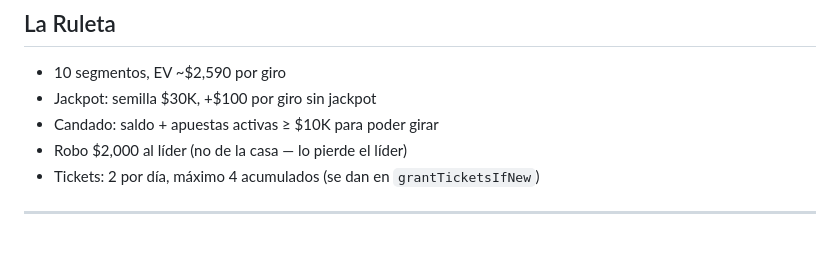
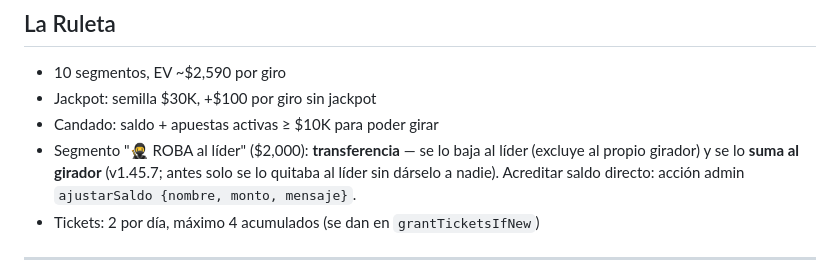
Before and after one commit to leoglezmtz/ludopicks, a Markdown page: CLAUDE.md, the part around the change. Rendered like a GitHub page; blank space fills up the shorter version.

Commit message:
docs: update ruleta 'ROBA al líder' note (transfer to spinner)
Co-Authored-By: Claude Opus 4.8 <noreply@anthropic.com>

```diff
--- a/CLAUDE.md
+++ b/CLAUDE.md
@@ -205,7 +205,7 @@ Ordenados por urgencia:
 - 10 segmentos, EV ~$2,590 por giro
 - Jackpot: semilla $30K, +$100 por giro sin jackpot
 - Candado: saldo + apuestas activas ≥ $10K para poder girar
-- Robo $2,000 al líder (no de la casa — lo pierde el líder)
+- Segmento "🥷 ROBA al líder" ($2,000): **transferencia** — se lo baja al líder (excluye al propio girador) y se lo **suma al girador** (v1.45.7; antes solo se lo quitaba al líder sin dárselo a nadie). Acreditar saldo directo: acción admin `ajustarSaldo {nombre, monto, mensaje}`.
 - Tickets: 2 por día, máximo 4 acumulados (se dan en `grantTicketsIfNew`)
 
 ---
```
